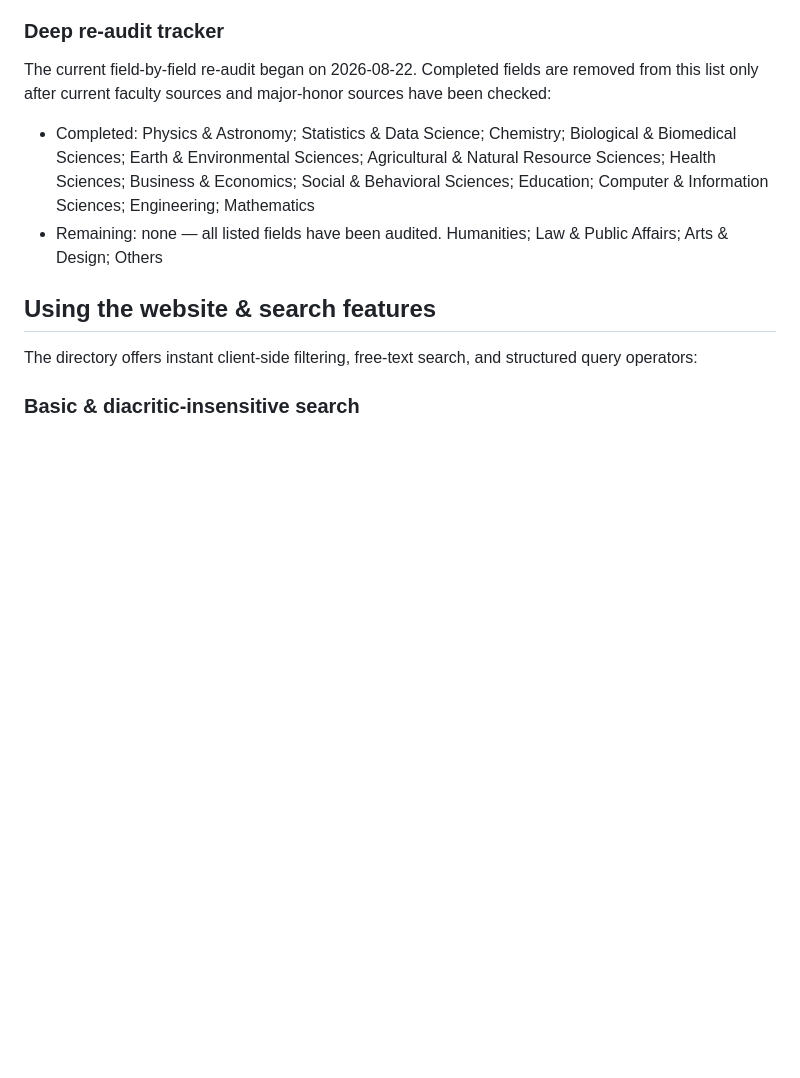
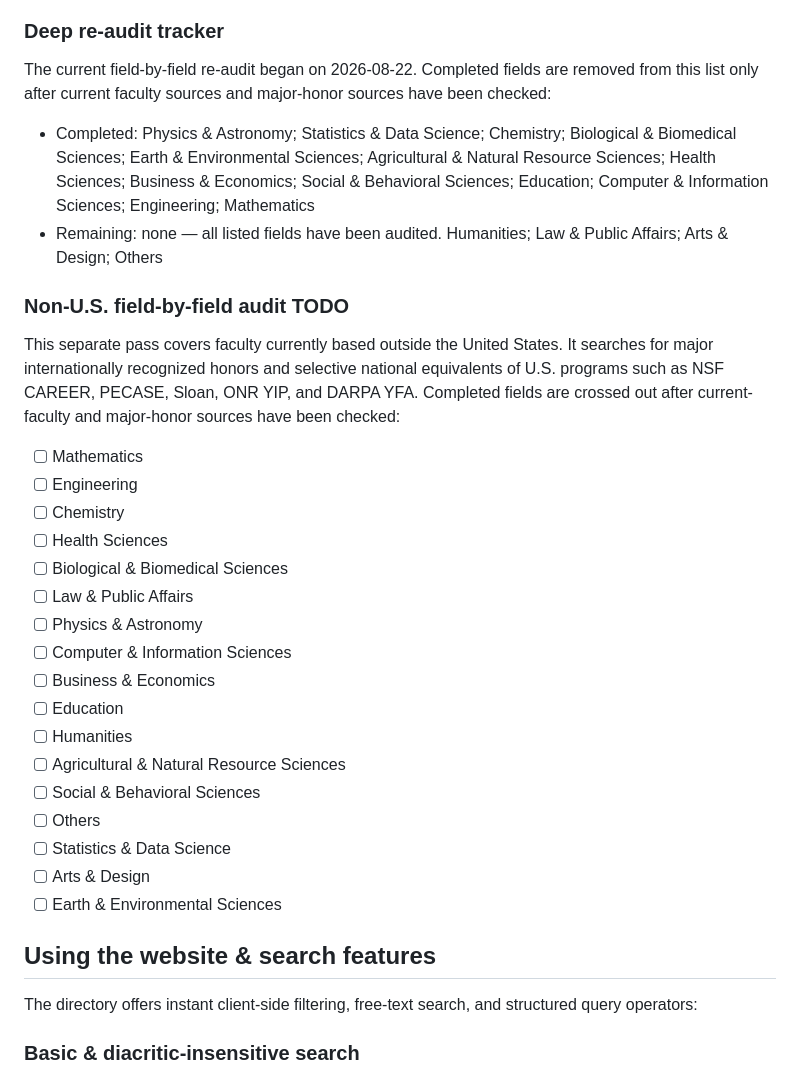
Before and after one commit to dynaroars/vietprofs, a Markdown page: README.md, the part around the change. Drawn GitHub-style; blank space fills up the shorter version.

Commit message:
Add non-US honors audit checklist

```diff
--- a/README.md
+++ b/README.md
@@ -39,6 +39,31 @@ list only after current faculty sources and major-honor sources have been checke
   Mathematics
 - Remaining: none — all listed fields have been audited.
   Humanities; Law & Public Affairs; Arts & Design; Others
+
+### Non-U.S. field-by-field audit TODO
+
+This separate pass covers faculty currently based outside the United States. It searches for
+major internationally recognized honors and selective national equivalents of U.S. programs
+such as NSF CAREER, PECASE, Sloan, ONR YIP, and DARPA YFA. Completed fields are crossed out
+after current-faculty and major-honor sources have been checked:
+
+- [ ] Mathematics
+- [ ] Engineering
+- [ ] Chemistry
+- [ ] Health Sciences
+- [ ] Biological & Biomedical Sciences
+- [ ] Law & Public Affairs
+- [ ] Physics & Astronomy
+- [ ] Computer & Information Sciences
+- [ ] Business & Economics
+- [ ] Education
+- [ ] Humanities
+- [ ] Agricultural & Natural Resource Sciences
+- [ ] Social & Behavioral Sciences
+- [ ] Others
+- [ ] Statistics & Data Science
+- [ ] Arts & Design
+- [ ] Earth & Environmental Sciences
 
 ## Using the website & search features
 
```
